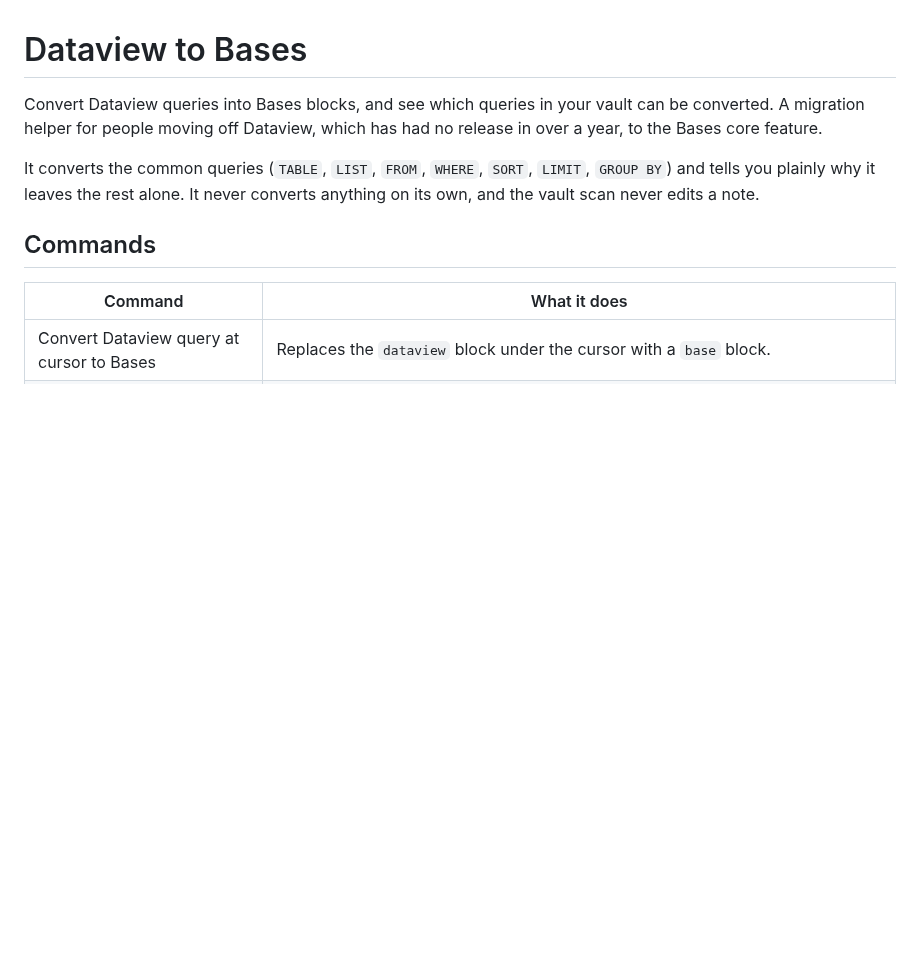
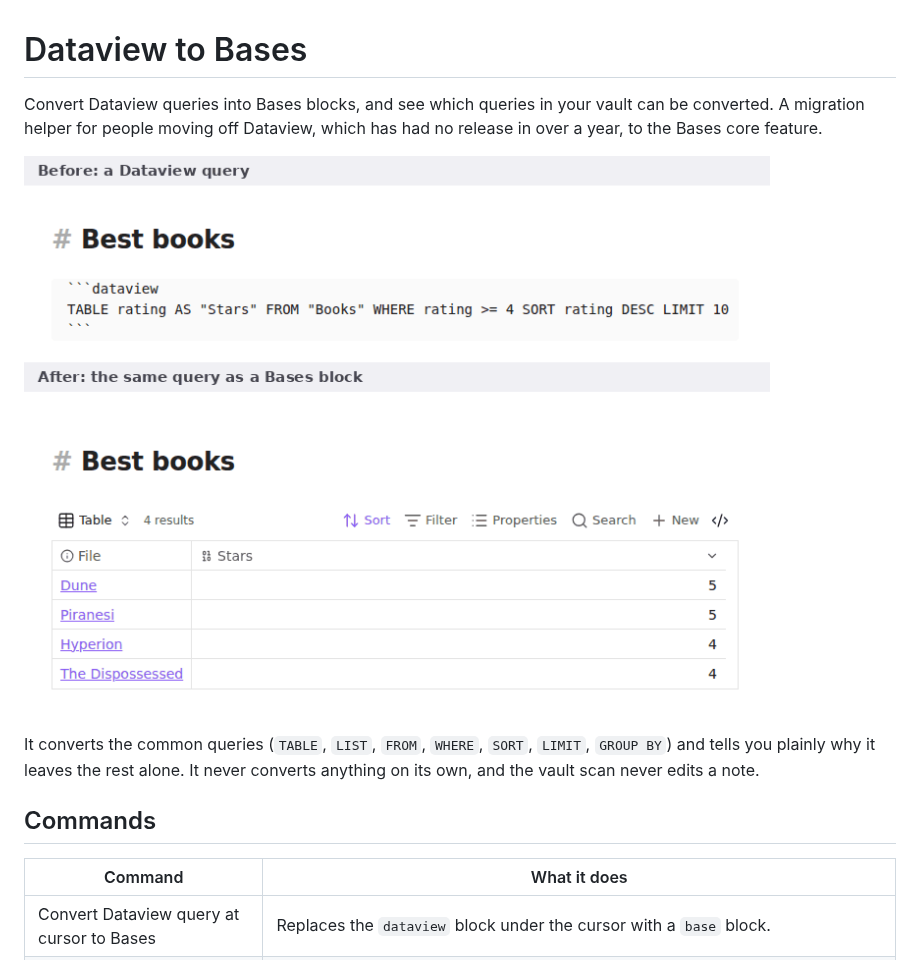
Before and after one commit to perezamadorluisenrique-gif/dataview-to-bases, a Markdown page: README.md, the part around the change. Drawn GitHub-style; pictures changed too: docs/convert.png (added); blank space fills up the shorter version.

Commit message:
Docs: add a screenshot of a converted query to the README (#3)
Claude-Session: https://claude.ai/code/session_01S8PUwQ4q33F1je9NvidxuN

Co-authored-by: Claude <noreply@anthropic.com>

```diff
--- a/README.md
+++ b/README.md
@@ -1,6 +1,8 @@
 # Dataview to Bases
 
 Convert Dataview queries into Bases blocks, and see which queries in your vault can be converted. A migration helper for people moving off Dataview, which has had no release in over a year, to the Bases core feature.
+
+![Before: a dataview TABLE query in a note. After: the same query converted to a Bases block that shows a table of four books with their ratings](https://raw.githubusercontent.com/perezamadorluisenrique-gif/dataview-to-bases/main/docs/convert.png)
 
 It converts the common queries (`TABLE`, `LIST`, `FROM`, `WHERE`, `SORT`, `LIMIT`, `GROUP BY`) and tells you plainly why it leaves the rest alone. It never converts anything on its own, and the vault scan never edits a note.
 
```
